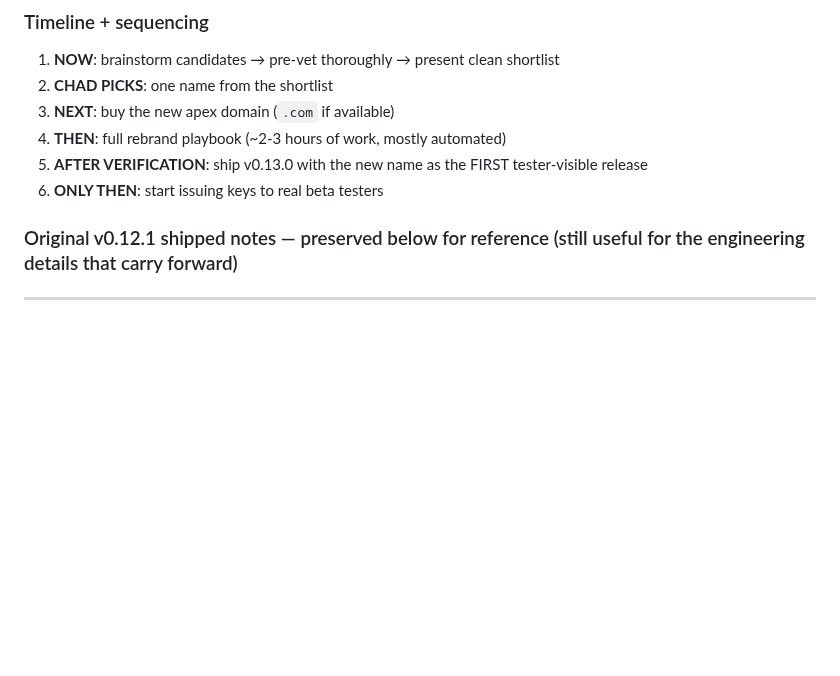
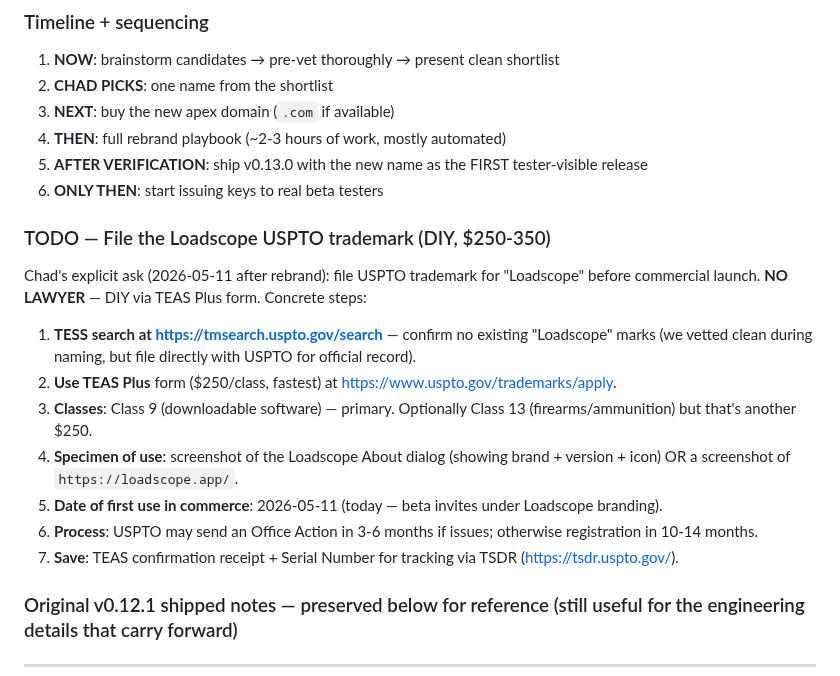
Before and after one commit to chadheidt/coldbore, a Markdown page: Notes for next session.md, the part around the change. Drawn GitHub-style; blank space fills up the shorter version.

Commit message:
Breadcrumb: queue Loadscope USPTO trademark filing (DIY, TEAS Plus, $250)
Chad's explicit ask after the rebrand: file USPTO trademark for
Loadscope before commercial launch. No lawyer. Concrete TEAS Plus
playbook captured: classes, specimen, date of first use, process
timeline.

Co-Authored-By: Claude Opus 4.7 (1M context) <noreply@anthropic.com>

```diff
--- a/Notes for next session.md
+++ b/Notes for next session.md
@@ -126,6 +126,18 @@ Only present names that pass ALL FIVE checks. Anything that fails even one is si
 4. **THEN**: full rebrand playbook (~2-3 hours of work, mostly automated)
 5. **AFTER VERIFICATION**: ship v0.13.0 with the new name as the FIRST tester-visible release
 6. **ONLY THEN**: start issuing keys to real beta testers
+
+### TODO — File the Loadscope USPTO trademark (DIY, $250-350)
+
+Chad's explicit ask (2026-05-11 after rebrand): file USPTO trademark for "Loadscope" before commercial launch. **NO LAWYER** — DIY via TEAS Plus form. Concrete steps:
+
+1. **TESS search at https://tmsearch.uspto.gov/search** — confirm no existing "Loadscope" marks (we vetted clean during naming, but file directly with USPTO for official record).
+2. **Use TEAS Plus** form ($250/class, fastest) at https://www.uspto.gov/trademarks/apply.
+3. **Classes**: Class 9 (downloadable software) — primary. Optionally Class 13 (firearms/ammunition) but that's another $250.
+4. **Specimen of use**: screenshot of the Loadscope About dialog (showing brand + version + icon) OR a screenshot of `https://loadscope.app/`.
+5. **Date of first use in commerce**: 2026-05-11 (today — beta invites under Loadscope branding).
+6. **Process**: USPTO may send an Office Action in 3-6 months if issues; otherwise registration in 10-14 months.
+7. **Save**: TEAS confirmation receipt + Serial Number for tracking via TSDR (https://tsdr.uspto.gov/).
 
 ### Original v0.12.1 shipped notes — preserved below for reference (still useful for the engineering details that carry forward)
 
```
